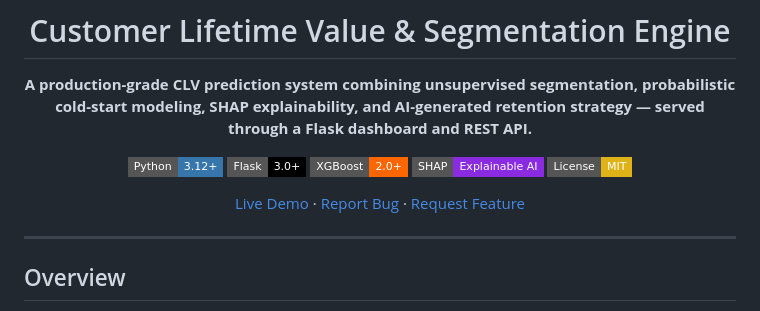
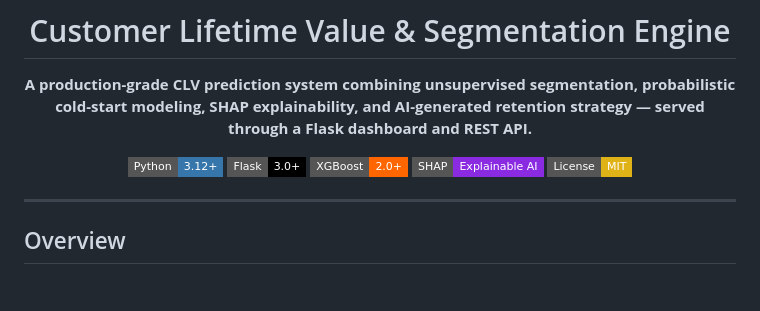
Before and after one commit to Adityya21/E-Commerce-Customer-Lifetime-Value-CLV-Segmentation, a Markdown page: README.md, the part around the change. Rendered like a GitHub page; badges without logos; blank space fills up the shorter version.

```diff
--- a/README.md
+++ b/README.md
@@ -9,8 +9,6 @@
 [![XGBoost](https://img.shields.io/badge/XGBoost-2.0+-FF6600?style=flat-square)](https://xgboost.readthedocs.io/)
 [![SHAP](https://img.shields.io/badge/SHAP-Explainable%20AI-8A2BE2?style=flat-square)](https://shap.readthedocs.io/)
 [![License: MIT](https://img.shields.io/badge/License-MIT-yellow.svg?style=flat-square)](LICENSE)
-
-[Live Demo](#) · [Report Bug](../../issues) · [Request Feature](../../issues)
 
 </div>
 
```
